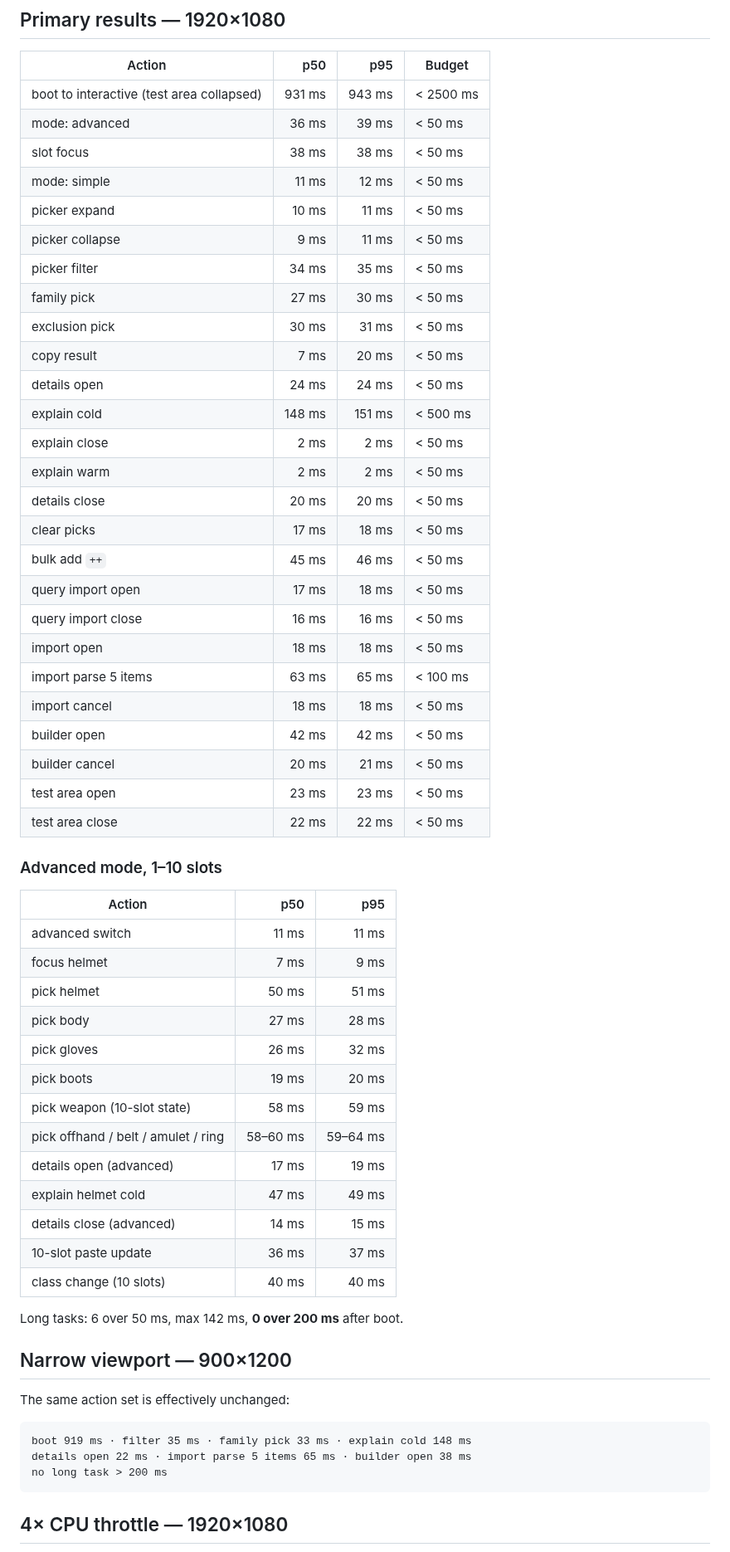
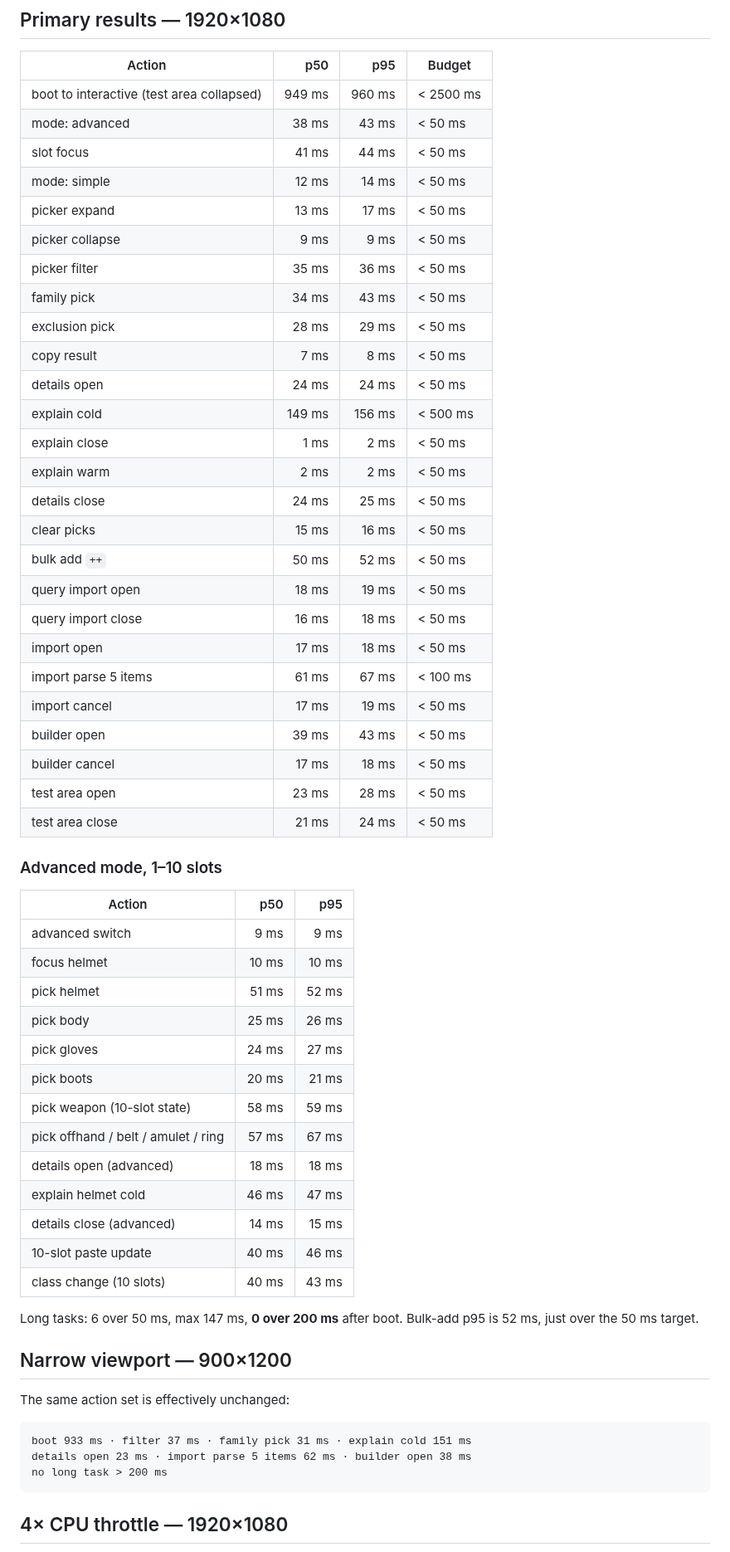
Before and after one commit to ransagy/poe-regex, a Markdown page: docs/WEB-PERF-poe2.md, the part around one of its changes. Shown at 83% size. Rendered like a GitHub page.

Commit message:
docs: record the final post-P3 performance baseline

````diff
--- a/docs/WEB-PERF-poe2.md
+++ b/docs/WEB-PERF-poe2.md
@@ -17,60 +17,60 @@ artifact:       published Release wwwroot
 
 | Action | p50 | p95 | Budget |
 |---|---:|---:|---|
-| boot to interactive (test area collapsed) | 931 ms | 943 ms | < 2500 ms |
-| mode: advanced | 36 ms | 39 ms | < 50 ms |
-| slot focus | 38 ms | 38 ms | < 50 ms |
-| mode: simple | 11 ms | 12 ms | < 50 ms |
-| picker expand | 10 ms | 11 ms | < 50 ms |
-| picker collapse | 9 ms | 11 ms | < 50 ms |
-| picker filter | 34 ms | 35 ms | < 50 ms |
-| family pick | 27 ms | 30 ms | < 50 ms |
-| exclusion pick | 30 ms | 31 ms | < 50 ms |
-| copy result | 7 ms | 20 ms | < 50 ms |
+| boot to interactive (test area collapsed) | 949 ms | 960 ms | < 2500 ms |
+| mode: advanced | 38 ms | 43 ms | < 50 ms |
+| slot focus | 41 ms | 44 ms | < 50 ms |
+| mode: simple | 12 ms | 14 ms | < 50 ms |
+| picker expand | 13 ms | 17 ms | < 50 ms |
+| picker collapse | 9 ms | 9 ms | < 50 ms |
+| picker filter | 35 ms | 36 ms | < 50 ms |
+| family pick | 34 ms | 43 ms | < 50 ms |
+| exclusion pick | 28 ms | 29 ms | < 50 ms |
+| copy result | 7 ms | 8 ms | < 50 ms |
 | details open | 24 ms | 24 ms | < 50 ms |
-| explain cold | 148 ms | 151 ms | < 500 ms |
-| explain close | 2 ms | 2 ms | < 50 ms |
+| explain cold | 149 ms | 156 ms | < 500 ms |
+| explain close | 1 ms | 2 ms | < 50 ms |
 | explain warm | 2 ms | 2 ms | < 50 ms |
-| details close | 20 ms | 20 ms | < 50 ms |
-| clear picks | 17 ms | 18 ms | < 50 ms |
-| bulk add `++` | 45 ms | 46 ms | < 50 ms |
-| query import open | 17 ms | 18 ms | < 50 ms |
-| query import close | 16 ms | 16 ms | < 50 ms |
-| import open | 18 ms | 18 ms | < 50 ms |
-| import parse 5 items | 63 ms | 65 ms | < 100 ms |
-| import cancel | 18 ms | 18 ms | < 50 ms |
-| builder open | 42 ms | 42 ms | < 50 ms |
-| builder cancel | 20 ms | 21 ms | < 50 ms |
-| test area open | 23 ms | 23 ms | < 50 ms |
-| test area close | 22 ms | 22 ms | < 50 ms |
+| details close | 24 ms | 25 ms | < 50 ms |
+| clear picks | 15 ms | 16 ms | < 50 ms |
+| bulk add `++` | 50 ms | 52 ms | < 50 ms |
+| query import open | 18 ms | 19 ms | < 50 ms |
+| query import close | 16 ms | 18 ms | < 50 ms |
+| import open | 17 ms | 18 ms | < 50 ms |
+| import parse 5 items | 61 ms | 67 ms | < 100 ms |
+| import cancel | 17 ms | 19 ms | < 50 ms |
+| builder open | 39 ms | 43 ms | < 50 ms |
+| builder cancel | 17 ms | 18 ms | < 50 ms |
+| test area open | 23 ms | 28 ms | < 50 ms |
+| test area close | 21 ms | 24 ms | < 50 ms |
 
 ### Advanced mode, 1–10 slots
 
 | Action | p50 | p95 |
 |---|---:|---:|
-| advanced switch | 11 ms | 11 ms |
-| focus helmet | 7 ms | 9 ms |
-| pick helmet | 50 ms | 51 ms |
-| pick body | 27 ms | 28 ms |
-| pick gloves | 26 ms | 32 ms |
-| pick boots | 19 ms | 20 ms |
+| advanced switch | 9 ms | 9 ms |
+| focus helmet | 10 ms | 10 ms |
+| pick helmet | 51 ms | 52 ms |
+| pick body | 25 ms | 26 ms |
+| pick gloves | 24 ms | 27 ms |
+| pick boots | 20 ms | 21 ms |
 | pick weapon (10-slot state) | 58 ms | 59 ms |
-| pick offhand / belt / amulet / ring | 58–60 ms | 59–64 ms |
-| details open (advanced) | 17 ms | 19 ms |
-| explain helmet cold | 47 ms | 49 ms |
+| pick offhand / belt / amulet / ring | 57 ms | 67 ms |
+| details open (advanced) | 18 ms | 18 ms |
+| explain helmet cold | 46 ms | 47 ms |
 | details close (advanced) | 14 ms | 15 ms |
-| 10-slot paste update | 36 ms | 37 ms |
-| class change (10 slots) | 40 ms | 40 ms |
+| 10-slot paste update | 40 ms | 46 ms |
+| class change (10 slots) | 40 ms | 43 ms |
 
-Long tasks: 6 over 50 ms, max 142 ms, **0 over 200 ms** after boot.
+Long tasks: 6 over 50 ms, max 147 ms, **0 over 200 ms** after boot. Bulk-add p95 is 52 ms, just over the 50 ms target.
 
 ## Narrow viewport — 900×1200
 
 The same action set is effectively unchanged:
 
 ```text
-boot 919 ms · filter 35 ms · family pick 33 ms · explain cold 148 ms
-details open 22 ms · import parse 5 items 65 ms · builder open 38 ms
+boot 933 ms · filter 37 ms · family pick 31 ms · explain cold 151 ms
+details open 23 ms · import parse 5 items 62 ms · builder open 38 ms
 no long task > 200 ms
 ```
 
````
Also changed, not shown: other parts of docs/WEB-PERF-poe2.md (+9 -8 lines).
